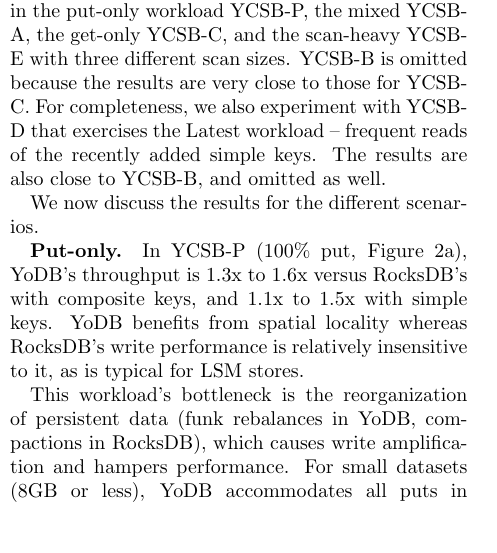
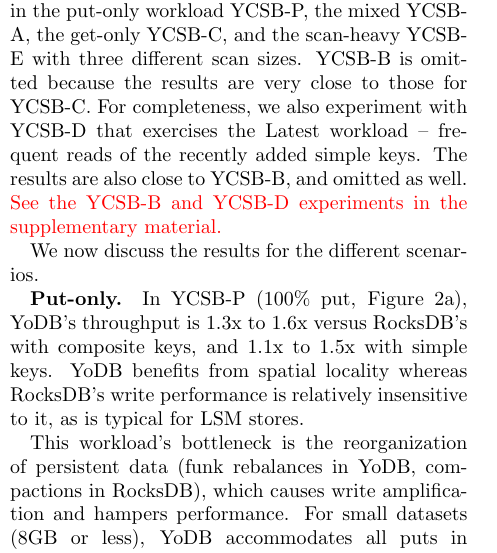
Before and after one commit to Eshcar/PiWi, a LaTeX document (Persistent-KVStore-for-RTAnalytics.tex, which reads eval.tex): part of one column of page 10 of 18 before the commit and part of one column of page 10 of 19 after it, cut so that both start at the same text, the shorter picture padded with empty space. Compiled offline with pdfLaTeX; a LaTeX package or settings file that is missing is left out.

Commit message:
supplementary

```diff
--- a/eval.tex
+++ b/eval.tex
@@ -163,7 +163,8 @@
 sizes. YCSB-B is omitted because the results are very close to those for YCSB-C.
 For completeness, we also experiment with YCSB-D that exercises the
 Latest workload -- frequent reads of the recently added simple keys. The results are
-also close to YCSB-B, and omitted as well.
+also close to YCSB-B, and omitted as well. {\inred{See the YCSB-B and YCSB-D
+experiments in the supplementary material.}}
 
 We now discuss the results for the different scenarios.
 
```
